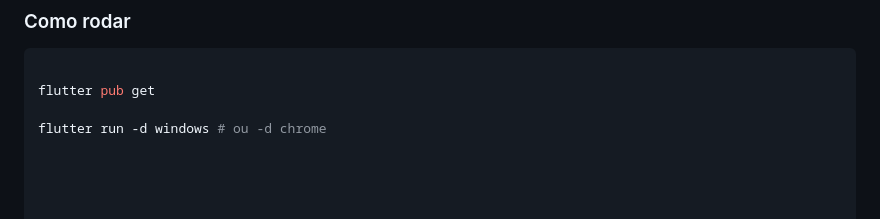
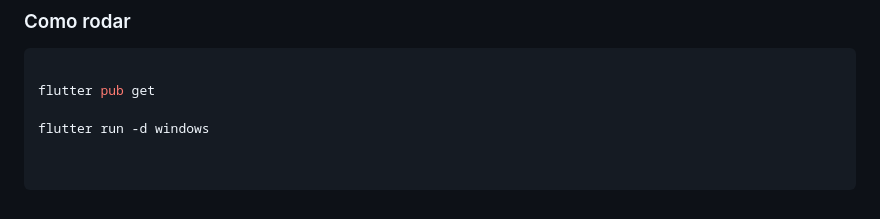
Before and after one commit to AndreNobrega125/CPs-456-Flutter-CPAD, a Markdown page: README.md, the part around the change. Rendered like a GitHub page.

Commit message:
Update Flutter run command in README
Removed commented-out command for running Flutter on Chrome.

```diff
--- a/README.md
+++ b/README.md
@@ -92,4 +92,4 @@ O PoupAI fala como um amigo que entende de dinheiro, não como um banco. Diretri
 
 flutter pub get
 
-flutter run -d windows # ou -d chrome
+flutter run -d windows
```
